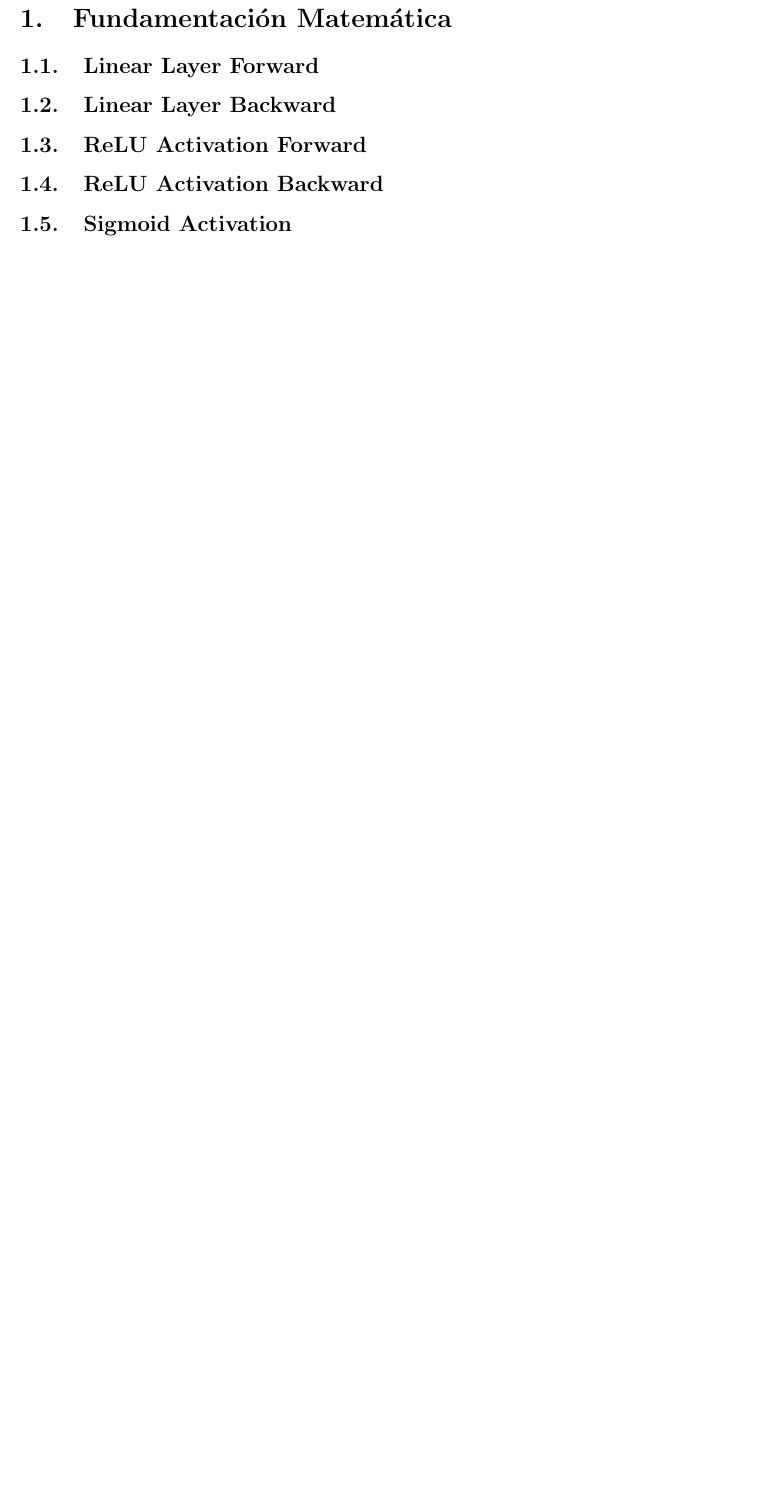
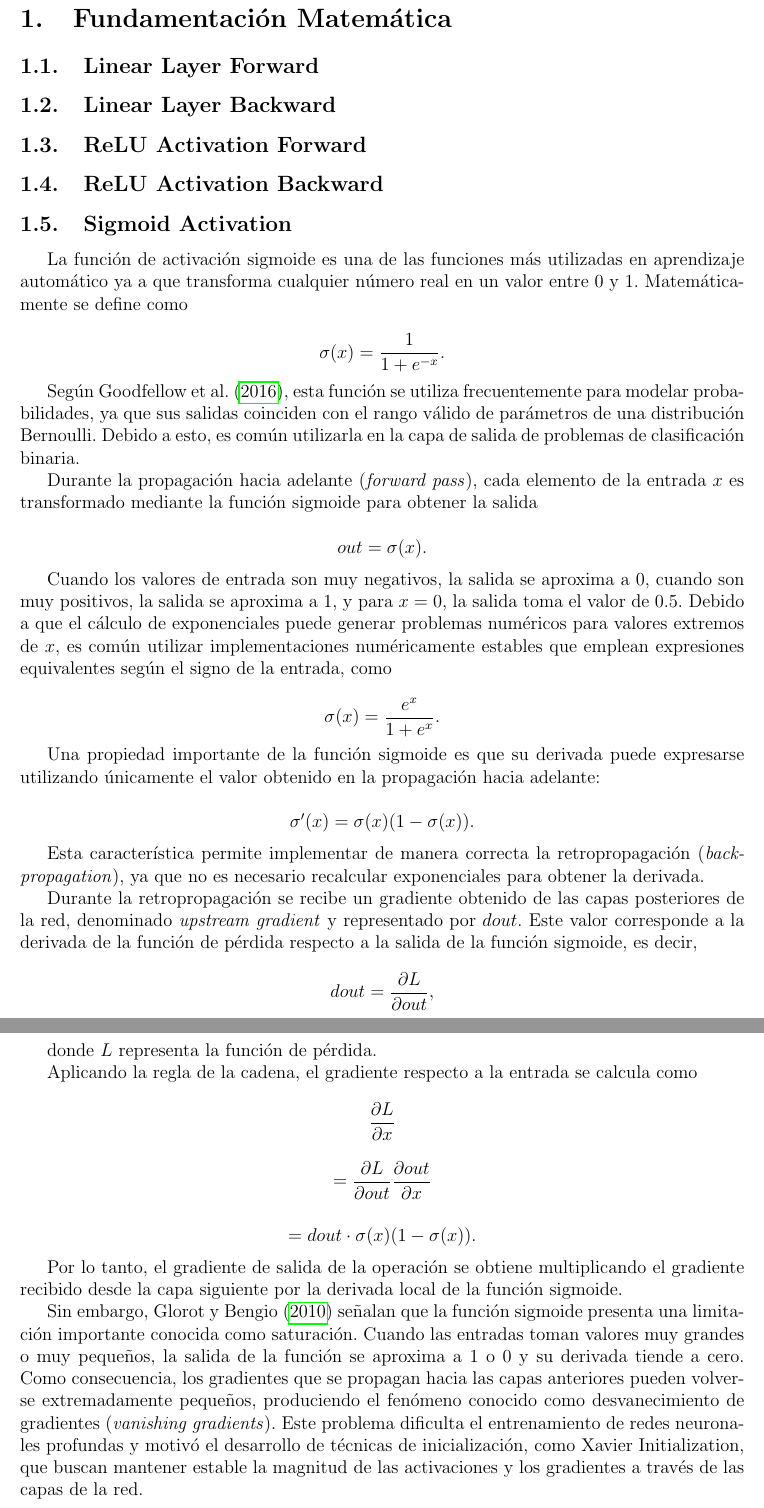
Before and after one commit to ashlygarro198/Proyecto-CA-0305, a LaTeX document (docs/Bitacora_2/Bitacora_2.tex): part of page 3 of 9 before the commit and two parts of pages 3 and 4 of 10 after it, the two joined at a grey line, cut so that both start at the same text, the shorter picture padded with empty space. Compiled offline with pdfLaTeX.

Commit message:
Feat(Bitacora2): Agregar explicación de Sigmoid Activation

```diff
--- a/docs/Bitacora_2/Bitacora_2.tex
+++ b/docs/Bitacora_2/Bitacora_2.tex
@@ -52,7 +52,77 @@ Alessandro Umaña Vega & C37963 \\
 \subsection{ReLU Activation Backward}
 
 \subsection{Sigmoid Activation}
+La función de activación sigmoide es una de las funciones más utilizadas en aprendizaje
+automático ya a que transforma cualquier número real en un valor entre 0 y 1. Matemáticamente se define como
 
+$$
+\sigma(x)=\frac{1}{1+e^{-x}}.
+$$
+
+Según \textcite{Goodfellow2016}, esta función se utiliza frecuentemente para modelar
+probabilidades, ya que sus salidas coinciden con el rango válido de parámetros
+de una distribución Bernoulli. Debido a esto, es común utilizarla en la capa de salida de problemas de
+clasificación binaria.
+
+Durante la propagación hacia adelante (\textit{forward pass}), cada elemento de la entrada $x$
+es transformado mediante la función sigmoide para obtener la salida
+
+$$
+out=\sigma(x).
+$$
+
+Cuando los valores de entrada son muy negativos, la salida se aproxima a 0, cuando son muy positivos,
+la salida se aproxima a 1, y para $x=0$, la salida toma el valor de 0.5. Debido a que el cálculo de exponenciales
+puede generar problemas numéricos para valores extremos de $x$, es común utilizar implementaciones numéricamente
+estables que emplean expresiones equivalentes según el signo de la entrada, como
+
+$$
+\sigma(x)=\frac{e^x}{1+e^{x}}.
+$$
+
+Una propiedad importante de la función sigmoide es que su derivada puede expresarse
+utilizando únicamente el valor obtenido en la propagación hacia adelante:
+
+$$
+\sigma'(x)=\sigma(x)(1-\sigma(x)).
+$$
+
+Esta característica permite implementar de manera correcta la retropropagación (\textit{backpropagation}),
+ya que no es necesario recalcular exponenciales para obtener la derivada.
+
+Durante la retropropagación se recibe un gradiente obtenido de las capas posteriores de la red,
+denominado \textit{upstream gradient} y representado por $dout$. Este valor corresponde a la derivada de
+la función de pérdida respecto a la salida de la función sigmoide, es decir,
+
+$$
+dout=\frac{\partial L}{\partial out},
+$$
+
+donde $L$ representa la función de pérdida.
+
+Aplicando la regla de la cadena, el gradiente respecto a la entrada se calcula como
+
+$$
+\frac{\partial L}{\partial x}
+$$
+
+$$
+=\frac{\partial L}{\partial out} \frac{\partial out}{\partial x}
+$$
+
+$$=dout \cdot \sigma(x)(1-\sigma(x)).$$
+
+Por lo tanto, el gradiente de salida de la operación se obtiene multiplicando el
+gradiente recibido desde la capa siguiente por la derivada local de la función sigmoide.
+
+Sin embargo, \textcite{GLOROT2010} señalan que la función sigmoide presenta una
+limitación importante conocida como saturación. Cuando las entradas toman valores muy
+grandes o muy pequeños, la salida de la función se aproxima a 1 o 0 y su derivada tiende a cero.
+Como consecuencia, los gradientes que se propagan hacia las capas anteriores pueden volverse extremadamente
+pequeños, produciendo el fenómeno conocido como desvanecimiento de gradientes (\textit{vanishing gradients}).
+Este problema dificulta el entrenamiento de redes neuronales profundas y motivó el desarrollo de técnicas de
+inicialización, como Xavier Initialization, que buscan mantener estable la magnitud de las activaciones y
+los gradientes a través de las capas de la red.
 \subsection{Tanh Activation}
 
 \subsection{MSE Loss Forward \& Backward}
```
Also changed, not shown: docs/referencias.bib (+8 -0 lines).
